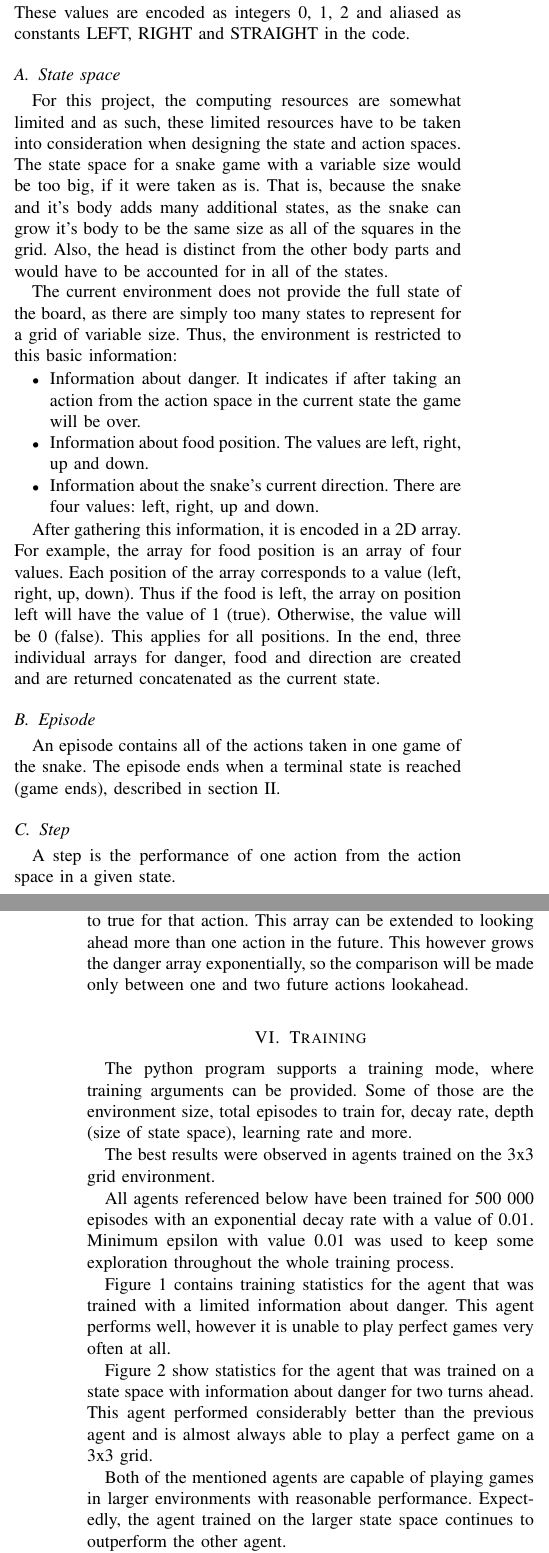
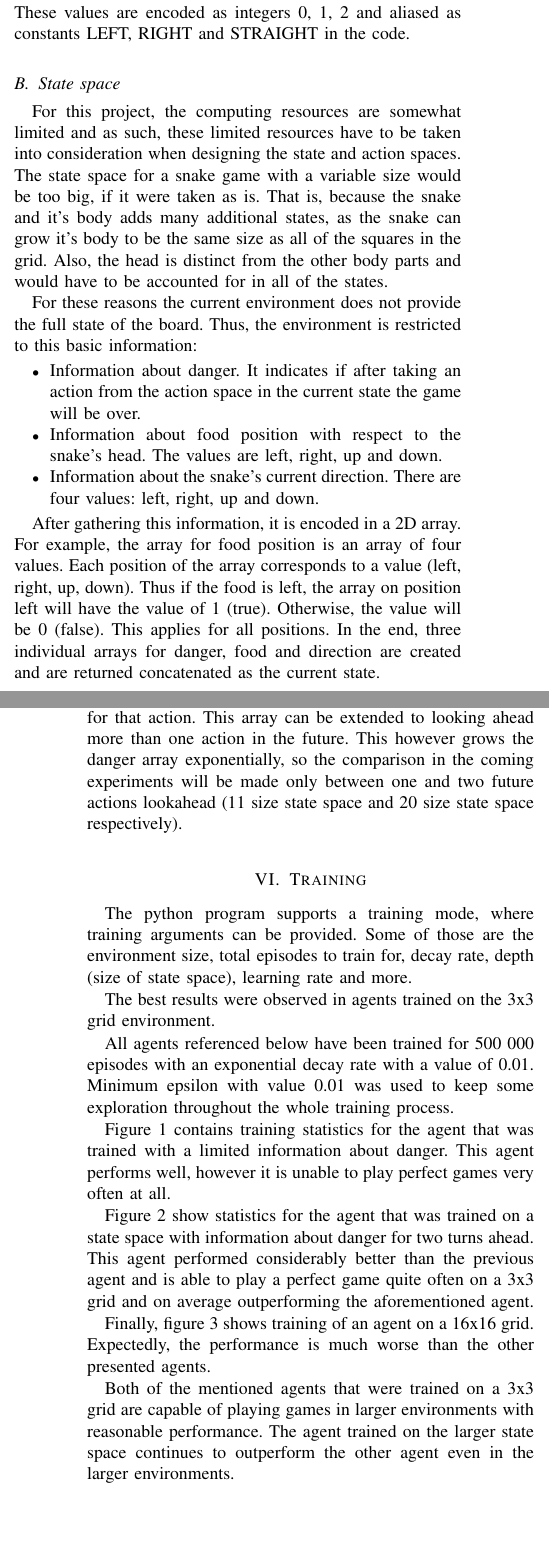
Before and after one commit to adzai/Reinforcement-Learning, a LaTeX paper (journal.tex): two parts of the columns of pages 1 and 2 of 3, joined at a grey line, cut so that both start at the same text, the shorter picture padded with empty space. Compiled offline with pdfLaTeX.

Commit message:
update journal

```diff
--- a/journal.tex
+++ b/journal.tex
@@ -101,14 +103,12 @@ it's body adds many additional states, as the snake can grow it's body to
 be the same size as all of the squares in the grid. Also, the head is distinct
 from the other body parts and would have to be accounted for in all of the states.
 
-The current environment does not provide the full state of the board,
-as there are simply too many states to represent for a grid
-of variable size. Thus, the environment is restricted to
+For these reasons the current environment does not provide the full state of the board. Thus, the environment is restricted to
 this basic information:
 \begin{itemize}
     \item Information about danger. It indicates if after taking an action from the action space in the current state
-        the game will be over. % TODO check - This can be expanded for a lookahead of one or more turns in the future.
-    \item Information about food position. The values are left, right, up and down.
+        the game will be over.
+    \item Information about food position with respect to the snake's head. The values are left, right, up and down.
     \item Information about the snake's current direction. There are four values: left, right, up and down.
 \end{itemize}
 
@@ -119,16 +119,6 @@ value will be 0 (false). This applies for all positions. In the end, three indiv
 food and direction are created and are returned concatenated as the current state.
 
 
-\subsection{Episode}
-An episode contains all of the actions taken in one game
-of the snake. The episode ends when a terminal state is
-reached (game ends), described in section \ref{game-over}.
-
-\subsection{Step}
-A step is the performance of one action from the action space in a given state.
-
-
-
 \subsection{Extending the state space}
 The most obvious way to extend the state is to add more
 information about danger. For the most basic case, danger
@@ -138,8 +128,9 @@ the actions space. If the action would result in a game
 over, danger is set to true for that action. This
 array can be extended to looking ahead more than one action
 in the future. This however grows the danger array
-exponentially, so the comparison will be made only between
-one and two future actions lookahead.
+exponentially, so the comparison in the coming experiments
+will be made only between one and two future actions lookahead
+(11 size state space and 20 size state space respectively).
 
 
 \section{Training} \label{training}
@@ -172,7 +163,8 @@ it is unable to play perfect games very often at all.
 Figure \ref{fig2} show statistics for the agent that was trained on a
 state space with information about danger for two turns ahead.
 This agent performed considerably better than the previous agent and
-is almost always able to play a perfect game on a 3x3 grid.
+is able to play a perfect game quite often on a 3x3 grid and on average outperforming
+the aforementioned agent.
 
 \begin{figure}[!t]
 \centering
@@ -181,9 +173,17 @@ is almost always able to play a perfect game on a 3x3 grid.
 \label{fig2}
 \end{figure}
 
-
-Both of the mentioned agents are capable of playing games in larger environments with
-reasonable performance. Expectedly, the agent trained on the larger state space continues
-to outperform the other agent.
+\begin{figure}[!t]
+\centering
+\includegraphics[width=3.5in]{16_fig.png}
+\caption{16x16 environment 20-size state space}
+\label{fig3}
+\end{figure}
 
 
+Finally, figure \ref{fig3} shows training of an agent on a 16x16 grid.
+Expectedly, the performance is much worse than the other presented agents.
+
+Both of the mentioned agents that were trained on a 3x3 grid are capable of playing games in larger environments with
+reasonable performance. The agent trained on the larger state space continues
+to outperform the other agent even in the larger environments.
```
Also changed, not shown: journal.pdf, journal.tex (36 more changed lines).
